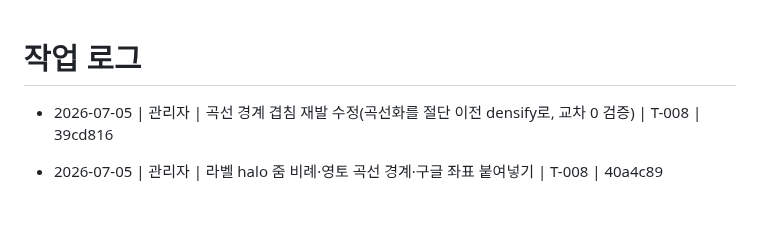
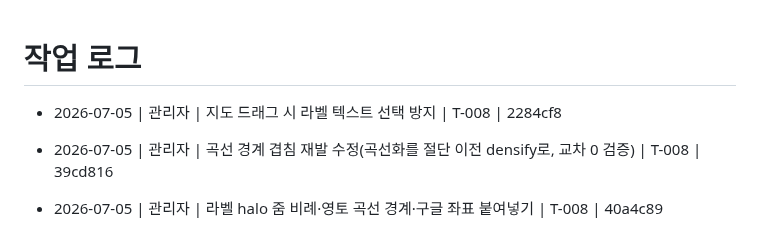
Before and after one commit to madonaka/cheese-blog-parts, a Markdown page: worklog.md, the part around the change. Rendered like a GitHub page; blank space fills up the shorter version.

Commit message:
docs(worklog): 텍스트 선택 방지 기록 (T-008)
Co-Authored-By: Claude Opus 4.8 <noreply@anthropic.com>

```diff
--- a/worklog.md
+++ b/worklog.md
@@ -1,5 +1,6 @@
 # 작업 로그
 
+- 2026-07-05 | 관리자 | 지도 드래그 시 라벨 텍스트 선택 방지 | T-008 | 2284cf8
 - 2026-07-05 | 관리자 | 곡선 경계 겹침 재발 수정(곡선화를 절단 이전 densify로, 교차 0 검증) | T-008 | 39cd816
 - 2026-07-05 | 관리자 | 라벨 halo 줌 비례·영토 곡선 경계·구글 좌표 붙여넣기 | T-008 | 40a4c89
 - 2026-07-05 | 관리자 | 일본 하천 상세화·대형 호수 48개 추가(비와호 등) | T-008 | 6b44dde
```
